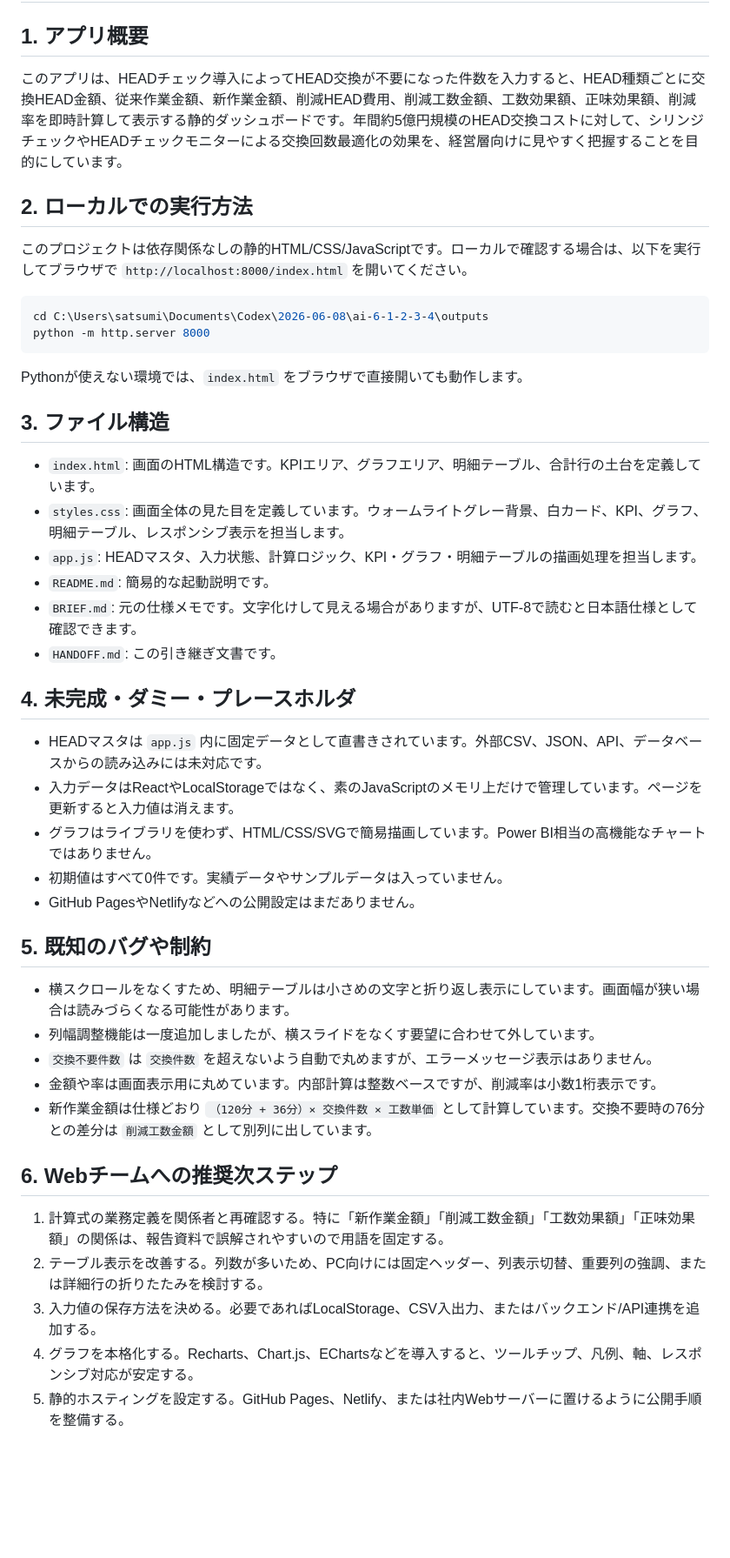
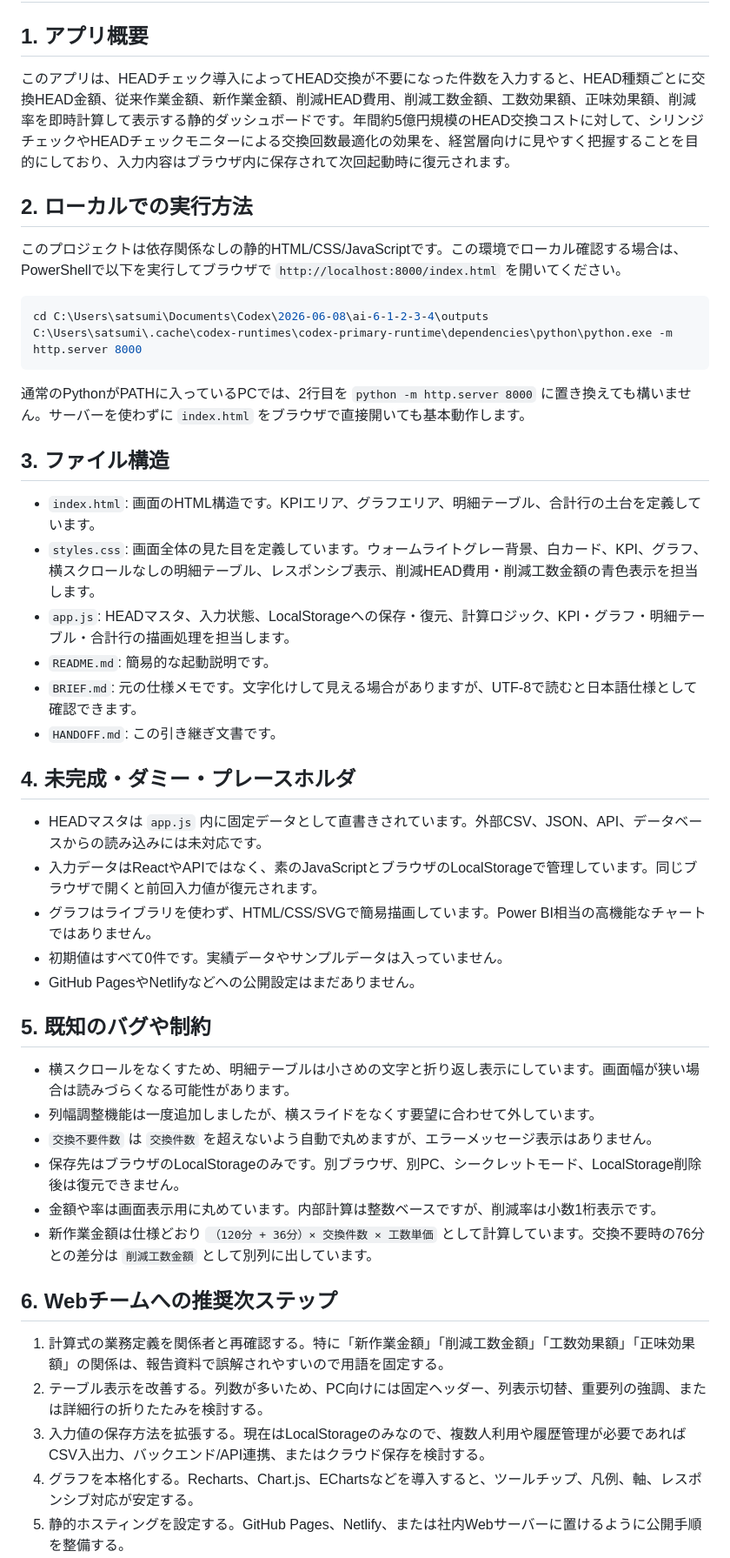
Before and after one commit to RDGSHOYA/HEAD-check-jig-effectiveness-verification, a Markdown page: HANDOFF.md, the part around the change. Shown at 87% size. Drawn GitHub-style; blank space fills up the shorter version.

Commit message:
Refresh handoff documentation

````diff
--- a/HANDOFF.md
+++ b/HANDOFF.md
@@ -2,24 +2,24 @@
 
 ## 1. アプリ概要
 
-このアプリは、HEADチェック導入によってHEAD交換が不要になった件数を入力すると、HEAD種類ごとに交換HEAD金額、従来作業金額、新作業金額、削減HEAD費用、削減工数金額、工数効果額、正味効果額、削減率を即時計算して表示する静的ダッシュボードです。年間約5億円規模のHEAD交換コストに対して、シリンジチェックやHEADチェックモニターによる交換回数最適化の効果を、経営層向けに見やすく把握することを目的にしています。
+このアプリは、HEADチェック導入によってHEAD交換が不要になった件数を入力すると、HEAD種類ごとに交換HEAD金額、従来作業金額、新作業金額、削減HEAD費用、削減工数金額、工数効果額、正味効果額、削減率を即時計算して表示する静的ダッシュボードです。年間約5億円規模のHEAD交換コストに対して、シリンジチェックやHEADチェックモニターによる交換回数最適化の効果を、経営層向けに見やすく把握することを目的にしており、入力内容はブラウザ内に保存されて次回起動時に復元されます。
 
 ## 2. ローカルでの実行方法
 
-このプロジェクトは依存関係なしの静的HTML/CSS/JavaScriptです。ローカルで確認する場合は、以下を実行してブラウザで `http://localhost:8000/index.html` を開いてください。
+このプロジェクトは依存関係なしの静的HTML/CSS/JavaScriptです。この環境でローカル確認する場合は、PowerShellで以下を実行してブラウザで `http://localhost:8000/index.html` を開いてください。
 
 ```powershell
 cd C:\Users\satsumi\Documents\Codex\2026-06-08\ai-6-1-2-3-4\outputs
-python -m http.server 8000
+C:\Users\satsumi\.cache\codex-runtimes\codex-primary-runtime\dependencies\python\python.exe -m http.server 8000
 ```
 
-Pythonが使えない環境では、`index.html` をブラウザで直接開いても動作します。
+通常のPythonがPATHに入っているPCでは、2行目を `python -m http.server 8000` に置き換えても構いません。サーバーを使わずに `index.html` をブラウザで直接開いても基本動作します。
 
 ## 3. ファイル構造
 
 - `index.html`: 画面のHTML構造です。KPIエリア、グラフエリア、明細テーブル、合計行の土台を定義しています。
-- `styles.css`: 画面全体の見た目を定義しています。ウォームライトグレー背景、白カード、KPI、グラフ、明細テーブル、レスポンシブ表示を担当します。
-- `app.js`: HEADマスタ、入力状態、計算ロジック、KPI・グラフ・明細テーブルの描画処理を担当します。
+- `styles.css`: 画面全体の見た目を定義しています。ウォームライトグレー背景、白カード、KPI、グラフ、横スクロールなしの明細テーブル、レスポンシブ表示、削減HEAD費用・削減工数金額の青色表示を担当します。
+- `app.js`: HEADマスタ、入力状態、LocalStorageへの保存・復元、計算ロジック、KPI・グラフ・明細テーブル・合計行の描画処理を担当します。
 - `README.md`: 簡易的な起動説明です。
 - `BRIEF.md`: 元の仕様メモです。文字化けして見える場合がありますが、UTF-8で読むと日本語仕様として確認できます。
 - `HANDOFF.md`: この引き継ぎ文書です。
@@ -27,7 +27,7 @@ Pythonが使えない環境では、`index.html` をブラウザで直接開い
 ## 4. 未完成・ダミー・プレースホルダ
 
 - HEADマスタは `app.js` 内に固定データとして直書きされています。外部CSV、JSON、API、データベースからの読み込みには未対応です。
-- 入力データはReactやLocalStorageではなく、素のJavaScriptのメモリ上だけで管理しています。ページを更新すると入力値は消えます。
+- 入力データはReactやAPIではなく、素のJavaScriptとブラウザのLocalStorageで管理しています。同じブラウザで開くと前回入力値が復元されます。
 - グラフはライブラリを使わず、HTML/CSS/SVGで簡易描画しています。Power BI相当の高機能なチャートではありません。
 - 初期値はすべて0件です。実績データやサンプルデータは入っていません。
 - GitHub PagesやNetlifyなどへの公開設定はまだありません。
@@ -37,6 +37,7 @@ Pythonが使えない環境では、`index.html` をブラウザで直接開い
 - 横スクロールをなくすため、明細テーブルは小さめの文字と折り返し表示にしています。画面幅が狭い場合は読みづらくなる可能性があります。
 - 列幅調整機能は一度追加しましたが、横スライドをなくす要望に合わせて外しています。
 - `交換不要件数` は `交換件数` を超えないよう自動で丸めますが、エラーメッセージ表示はありません。
+- 保存先はブラウザのLocalStorageのみです。別ブラウザ、別PC、シークレットモード、LocalStorage削除後は復元できません。
 - 金額や率は画面表示用に丸めています。内部計算は整数ベースですが、削減率は小数1桁表示です。
 - 新作業金額は仕様どおり `（120分 + 36分）× 交換件数 × 工数単価` として計算しています。交換不要時の76分との差分は `削減工数金額` として別列に出しています。
 
@@ -44,7 +45,7 @@ Pythonが使えない環境では、`index.html` をブラウザで直接開い
 
 1. 計算式の業務定義を関係者と再確認する。特に「新作業金額」「削減工数金額」「工数効果額」「正味効果額」の関係は、報告資料で誤解されやすいので用語を固定する。
 2. テーブル表示を改善する。列数が多いため、PC向けには固定ヘッダー、列表示切替、重要列の強調、または詳細行の折りたたみを検討する。
-3. 入力値の保存方法を決める。必要であればLocalStorage、CSV入出力、またはバックエンド/API連携を追加する。
+3. 入力値の保存方法を拡張する。現在はLocalStorageのみなので、複数人利用や履歴管理が必要であればCSV入出力、バックエンド/API連携、またはクラウド保存を検討する。
 4. グラフを本格化する。Recharts、Chart.js、EChartsなどを導入すると、ツールチップ、凡例、軸、レスポンシブ対応が安定する。
 5. 静的ホスティングを設定する。GitHub Pages、Netlify、または社内Webサーバーに置けるように公開手順を整備する。
 6. テストを追加する。計算ロジックを関数として分離し、代表ケースの単体テストを作ると、仕様変更時の事故を減らせます。
````
